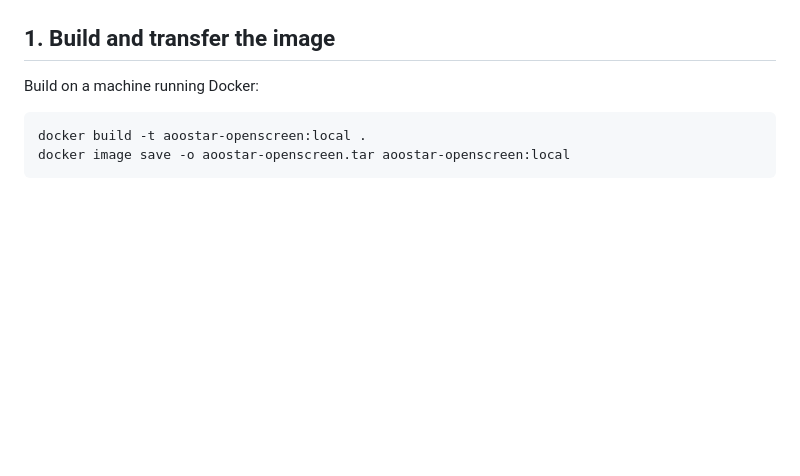
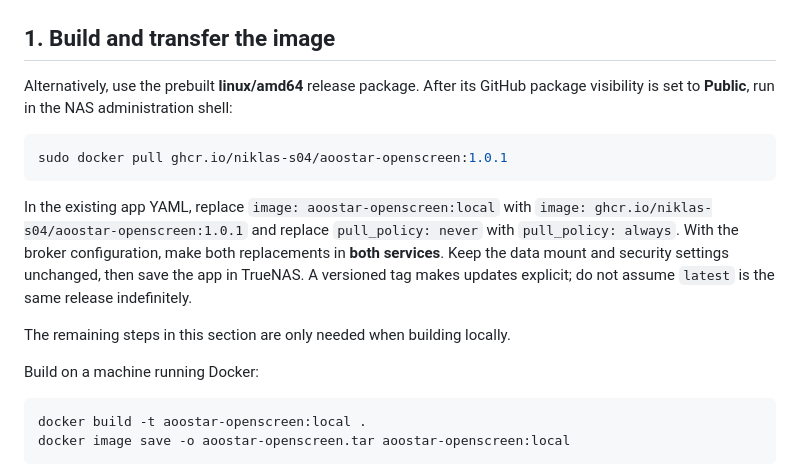
Before and after one commit to Niklas-s04/aoostar-openscreen, a Markdown page: TRUENAS.md, the part around the change. Drawn GitHub-style; blank space fills up the shorter version.

````diff
--- a/TRUENAS.md
+++ b/TRUENAS.md
@@ -18,6 +18,22 @@ software inside the app image and use supported Apps management. See the
 [TrueNAS developer-mode guidance](https://www.truenas.com/docs/scale/scaletutorials/systemsettings/advanced/developermode/).
 
 ## 1. Build and transfer the image
+
+Alternatively, use the prebuilt **linux/amd64** release package. After its GitHub
+package visibility is set to **Public**, run in the NAS administration shell:
+
+```sh
+sudo docker pull ghcr.io/niklas-s04/aoostar-openscreen:1.0.1
+```
+
+In the existing app YAML, replace `image: aoostar-openscreen:local` with
+`image: ghcr.io/niklas-s04/aoostar-openscreen:1.0.1` and replace
+`pull_policy: never` with `pull_policy: always`. With the broker configuration,
+make both replacements in **both services**. Keep the data mount and security
+settings unchanged, then save the app in TrueNAS. A versioned tag makes updates
+explicit; do not assume `latest` is the same release indefinitely.
+
+The remaining steps in this section are only needed when building locally.
 
 Build on a machine running Docker:
 
````
Also changed, not shown: README.md (+33 -3 lines).
